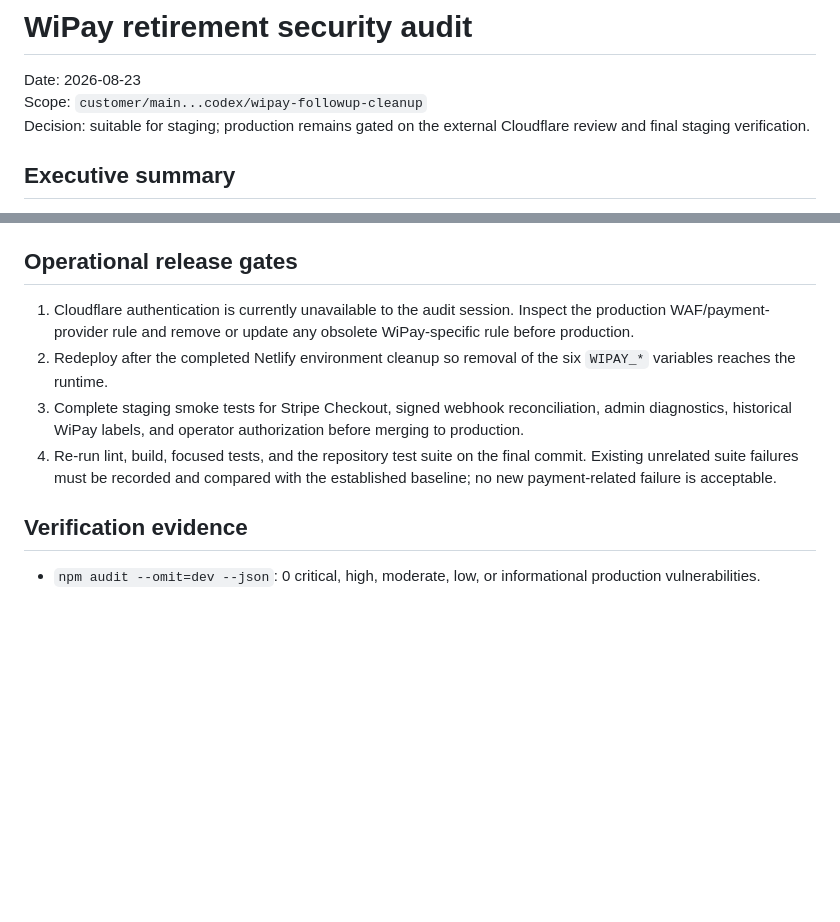
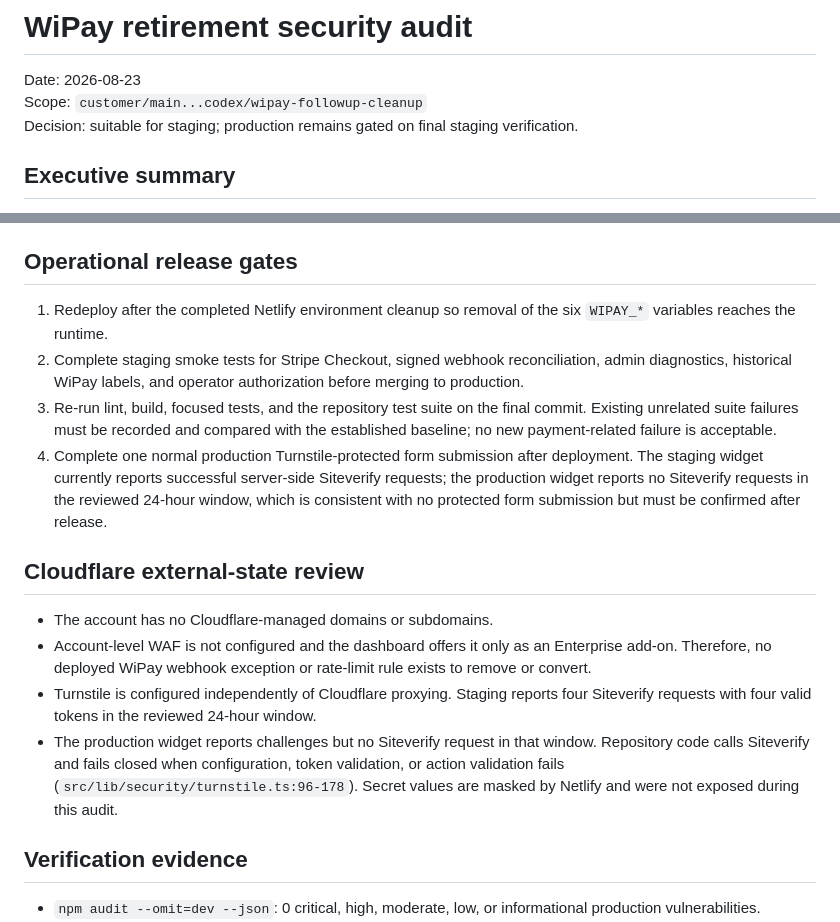
Before and after one commit to ccrentals/CuratedCarRentals, a Markdown page: docs/security/WIPAY_RETIREMENT_SECURITY_AUDIT.md, 2 parts joined by grey strips. Rendered like a GitHub page; blank space fills up the shorter version.

Commit message:
Record Cloudflare retirement audit

```diff
--- a/docs/security/WIPAY_RETIREMENT_SECURITY_AUDIT.md
+++ b/docs/security/WIPAY_RETIREMENT_SECURITY_AUDIT.md
@@ -2,7 +2,7 @@
 
 Date: 2026-08-23
 Scope: `customer/main...codex/wipay-followup-cleanup`
-Decision: suitable for staging; production remains gated on the external Cloudflare review and final staging verification.
+Decision: suitable for staging; production remains gated on final staging verification.
 
 ## Executive summary
 
@@ -33,10 +33,17 @@ Required production check: confirm `CSP_NONCE_ENABLED=true`, `NEXT_PUBLIC_CSP_NO
 
 ## Operational release gates
 
-1. Cloudflare authentication is currently unavailable to the audit session. Inspect the production WAF/payment-provider rule and remove or update any obsolete WiPay-specific rule before production.
-2. Redeploy after the completed Netlify environment cleanup so removal of the six `WIPAY_*` variables reaches the runtime.
-3. Complete staging smoke tests for Stripe Checkout, signed webhook reconciliation, admin diagnostics, historical WiPay labels, and operator authorization before merging to production.
-4. Re-run lint, build, focused tests, and the repository test suite on the final commit. Existing unrelated suite failures must be recorded and compared with the established baseline; no new payment-related failure is acceptable.
+1. Redeploy after the completed Netlify environment cleanup so removal of the six `WIPAY_*` variables reaches the runtime.
+2. Complete staging smoke tests for Stripe Checkout, signed webhook reconciliation, admin diagnostics, historical WiPay labels, and operator authorization before merging to production.
+3. Re-run lint, build, focused tests, and the repository test suite on the final commit. Existing unrelated suite failures must be recorded and compared with the established baseline; no new payment-related failure is acceptable.
+4. Complete one normal production Turnstile-protected form submission after deployment. The staging widget currently reports successful server-side Siteverify requests; the production widget reports no Siteverify requests in the reviewed 24-hour window, which is consistent with no protected form submission but must be confirmed after release.
+
+## Cloudflare external-state review
+
+- The account has no Cloudflare-managed domains or subdomains.
+- Account-level WAF is not configured and the dashboard offers it only as an Enterprise add-on. Therefore, no deployed WiPay webhook exception or rate-limit rule exists to remove or convert.
+- Turnstile is configured independently of Cloudflare proxying. Staging reports four Siteverify requests with four valid tokens in the reviewed 24-hour window.
+- The production widget reports challenges but no Siteverify request in that window. Repository code calls Siteverify and fails closed when configuration, token validation, or action validation fails (`src/lib/security/turnstile.ts:96-178`). Secret values are masked by Netlify and were not exposed during this audit.
 
 ## Verification evidence
 
```
